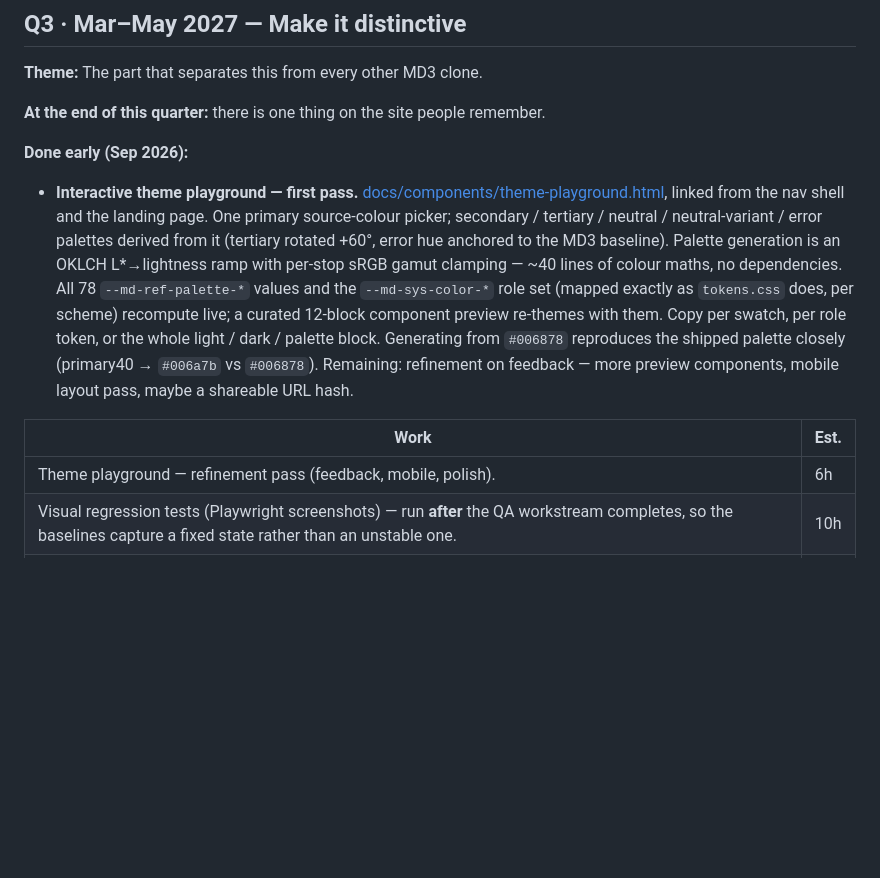
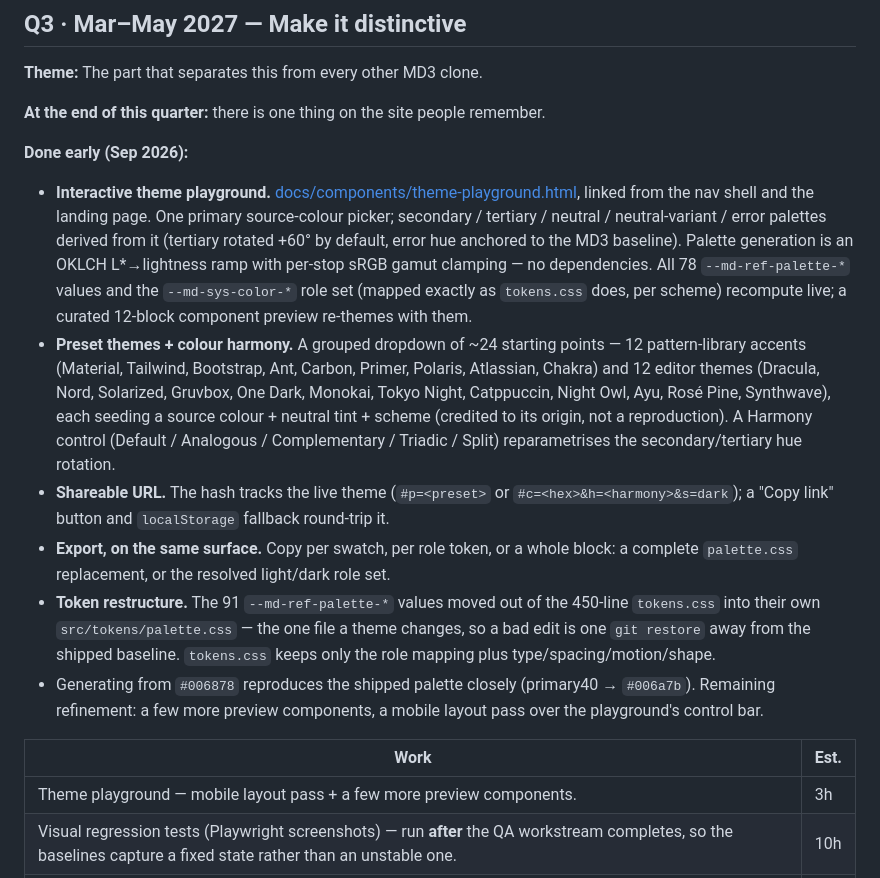
Before and after one commit to carlosterly/castrovalva-css, a Markdown page: docs/ROADMAP.md, the part around the change. Rendered like a GitHub page; blank space fills up the shorter version.

Commit message:
Roadmap: bring the Q3 theme-playground record up to date
The "done early" bullet still described the first pass only. Since then:
presets + colour-harmony control, the shareable URL, and the
palette.css/tokens.css split all shipped. Documented each, trimmed the
refinement-pass estimate from 6h to 3h (only a mobile layout pass and a
few more preview components remain), and named what's actually left.

Co-Authored-By: Claude Sonnet 5 <noreply@anthropic.com>

```diff
--- a/docs/ROADMAP.md
+++ b/docs/ROADMAP.md
@@ -109,11 +109,16 @@ Delivered:
 
 **Done early (Sep 2026):**
 
-- **Interactive theme playground — first pass.** [docs/components/theme-playground.html](./components/theme-playground.html), linked from the nav shell and the landing page. One primary source-colour picker; secondary / tertiary / neutral / neutral-variant / error palettes derived from it (tertiary rotated +60°, error hue anchored to the MD3 baseline). Palette generation is an OKLCH L\*→lightness ramp with per-stop sRGB gamut clamping — ~40 lines of colour maths, no dependencies. All 78 `--md-ref-palette-*` values and the `--md-sys-color-*` role set (mapped exactly as `tokens.css` does, per scheme) recompute live; a curated 12-block component preview re-themes with them. Copy per swatch, per role token, or the whole light / dark / palette block. Generating from `#006878` reproduces the shipped palette closely (primary40 → `#006a7b` vs `#006878`). Remaining: refinement on feedback — more preview components, mobile layout pass, maybe a shareable URL hash.
+- **Interactive theme playground.** [docs/components/theme-playground.html](./components/theme-playground.html), linked from the nav shell and the landing page. One primary source-colour picker; secondary / tertiary / neutral / neutral-variant / error palettes derived from it (tertiary rotated +60° by default, error hue anchored to the MD3 baseline). Palette generation is an OKLCH L\*→lightness ramp with per-stop sRGB gamut clamping — no dependencies. All 78 `--md-ref-palette-*` values and the `--md-sys-color-*` role set (mapped exactly as `tokens.css` does, per scheme) recompute live; a curated 12-block component preview re-themes with them.
+- **Preset themes + colour harmony.** A grouped dropdown of ~24 starting points — 12 pattern-library accents (Material, Tailwind, Bootstrap, Ant, Carbon, Primer, Polaris, Atlassian, Chakra) and 12 editor themes (Dracula, Nord, Solarized, Gruvbox, One Dark, Monokai, Tokyo Night, Catppuccin, Night Owl, Ayu, Rosé Pine, Synthwave), each seeding a source colour + neutral tint + scheme (credited to its origin, not a reproduction). A Harmony control (Default / Analogous / Complementary / Triadic / Split) reparametrises the secondary/tertiary hue rotation.
+- **Shareable URL.** The hash tracks the live theme (`#p=<preset>` or `#c=<hex>&h=<harmony>&s=dark`); a "Copy link" button and `localStorage` fallback round-trip it.
+- **Export, on the same surface.** Copy per swatch, per role token, or a whole block: a complete `palette.css` replacement, or the resolved light/dark role set.
+- **Token restructure.** The 91 `--md-ref-palette-*` values moved out of the 450-line `tokens.css` into their own `src/tokens/palette.css` — the one file a theme changes, so a bad edit is one `git restore` away from the shipped baseline. `tokens.css` keeps only the role mapping plus type/spacing/motion/shape.
+- Generating from `#006878` reproduces the shipped palette closely (primary40 → `#006a7b`). Remaining refinement: a few more preview components, a mobile layout pass over the playground's control bar.
 
 | Work | Est. |
 | --- | --- |
-| Theme playground — refinement pass (feedback, mobile, polish). | 6h |
+| Theme playground — mobile layout pass + a few more preview components. | 3h |
 | Visual regression tests (Playwright screenshots) — run **after** the QA workstream completes, so the baselines capture a fixed state rather than an unstable one. | 10h |
 | One realistic composed demo — a settings page or dashboard built entirely from the library, proving the components work together rather than only in isolation. This is also the cheapest way to surface composition defects that per-component review cannot see. | 10h |
 | **Component QA, second half** — see the workstream below. | 15h |
```
